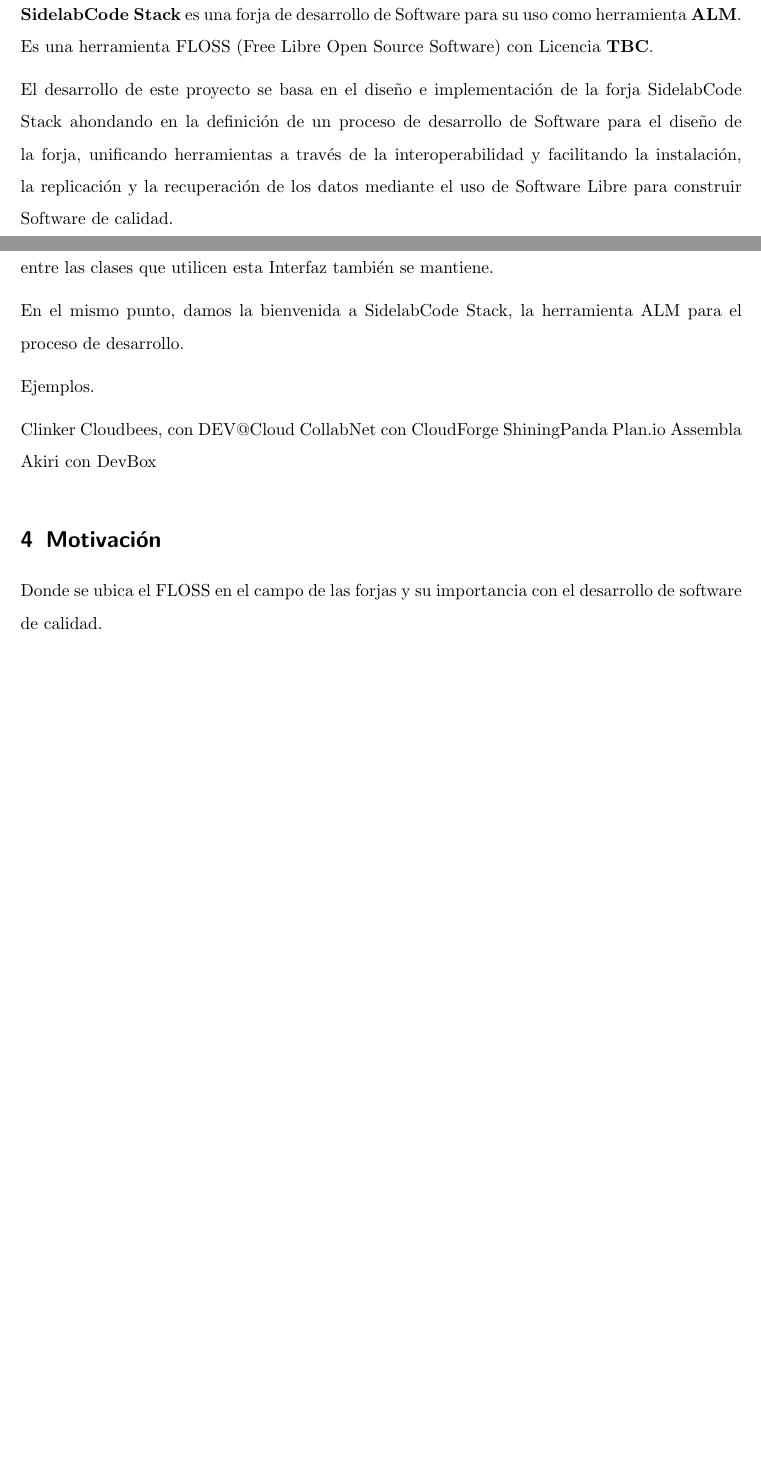
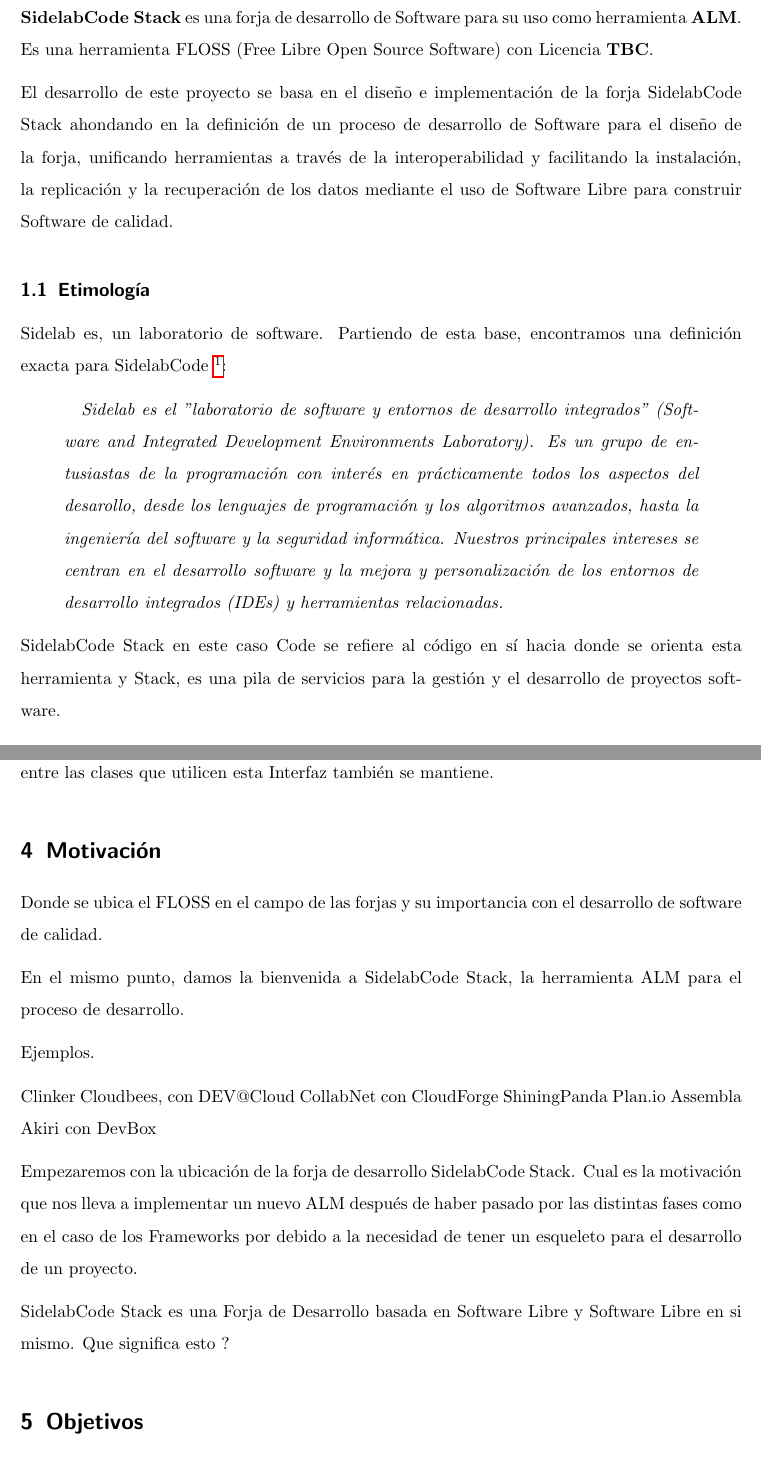
Before and after one commit to ricardogarfe/mswl-tesis, a LaTeX thesis (memoria/000-tesis.tex): two parts of pages 5 and 7 of 9 before the commit and two parts of pages 2 and 5 of 7 after it, joined at a grey line, cut so that both start at the same text, the shorter picture padded with empty space. Compiled offline with pdfLaTeX.

Commit message:
Etimología.

```diff
--- a/memoria/000-tesis.tex
+++ b/memoria/000-tesis.tex
@@ -81,6 +81,19 @@
 \par \textbf{SidelabCode Stack} es una forja de desarrollo de Software para su uso como herramienta \textbf{ALM}. Es una herramienta FLOSS (Free Libre Open Source Software) con Licencia \textbf{TBC}.
 
 \par El desarrollo de este proyecto se basa en el diseño e implementación de la forja SidelabCode Stack ahondando en la definición de un proceso de desarrollo de Software para el diseño de la forja, unificando herramientas a través de la interoperabilidad y facilitando la instalación, la replicación y la recuperación de los datos mediante el uso de Software Libre para construir Software de calidad.
+
+\subsection{Etimología}
+\label{sub:etimologia}
+
+\par Sidelab es, un laboratorio de software. Partiendo de esta base, encontramos una definición exacta para SidelabCode \footnote{\url{http://code.sidelab.es/projects/sidelab/wiki/Sidelab}}:
+
+\begin{quotation}
+        \emph{Sidelab es el "laboratorio de software y entornos de desarrollo integrados" (Software and Integrated Development Environments Laboratory). Es un grupo de entusiastas de la programación con interés en prácticamente todos los aspectos del desarollo, desde los lenguajes de programación y los algoritmos avanzados, hasta la ingeniería del software y la seguridad informática. Nuestros principales intereses se centran en el desarrollo software y la mejora y personalización de los entornos de desarrollo integrados (IDEs) y herramientas relacionadas.}
+\end{quotation}
+
+\par SidelabCode Stack en este caso Code se refiere al código en sí hacia donde se orienta esta herramienta y Stack, es una pila de servicios para la gestión y el desarrollo de proyectos software.
+
+% subsection etimologia (end)
 
 \section{ALM Tools}
 \label{sec:almtools}
@@ -120,9 +133,14 @@
 
 \par En post de evitar la falta de replicación, además de la importancia de la interoperabilidad se ha de tener en cuenta la replicación del contenido o la gestión de la instalación de un ALM. Siempre se ha de pensar mirando hacia adelante, no es necesario implementar las mejoras pero sí, dejar un hueco para que casen bien. Un ejemplo que puede ilustrar esta frase es la programación basada en Interfaces mediante Java, ya que las Intefaces ofrecen soluciones para implementar a medida y si se actualiza la Interfaz (en este caso es el esqueleto de la clase) para añadir una nueva funcionalidad con un método, los métodos anteriores mantienen su comportamiento dentro de cada clase que la implementa y adquieren la posibilidad de aumentar la funcionalidad implementando la nueva solución, adecuada a su entorno pero nueva, de esta forma la interoperabilidad entre las clases que utilicen esta Interfaz también se mantiene.
 
+%%%%%%%%%%%%%%%%%%%%%%%%%%%%%%%%%%%%%%
+
+\section{Motivaci\'on}
+\label{sec:motivacion}
+
+\par Donde se ubica el FLOSS en el campo de las forjas y su importancia con el desarrollo de software de calidad.
 
 \par En el mismo punto, damos la bienvenida a SidelabCode Stack, la herramienta ALM para el proceso de desarrollo.
-
 
 \par Ejemplos.
 
@@ -134,12 +152,9 @@
 Assembla
 Akiri con DevBox
 
-%%%%%%%%%%%%%%%%%%%%%%%%%%%%%%%%%%%%%%
+\par Empezaremos con la ubicación de la forja de desarrollo SidelabCode Stack. Cual es la motivación que nos lleva a implementar un nuevo ALM después de haber pasado por las distintas fases como en el caso de los Frameworks por debido a la necesidad de tener un esqueleto para el desarrollo de un proyecto.
 
-\section{Motivaci\'on}
-\label{sec:motivacion}
-
-\par Donde se ubica el FLOSS en el campo de las forjas y su importancia con el desarrollo de software de calidad.
+\par SidelabCode Stack es una Forja de Desarrollo basada en Software Libre y Software Libre en si mismo. Que significa esto ?
 
 %%%%%%%%%%%%%%%%%%%%%%%%%%%%%%%%%%%%%%
 
```
Also changed, not shown: memoria/000-tesis.tex (12 more changed lines).
